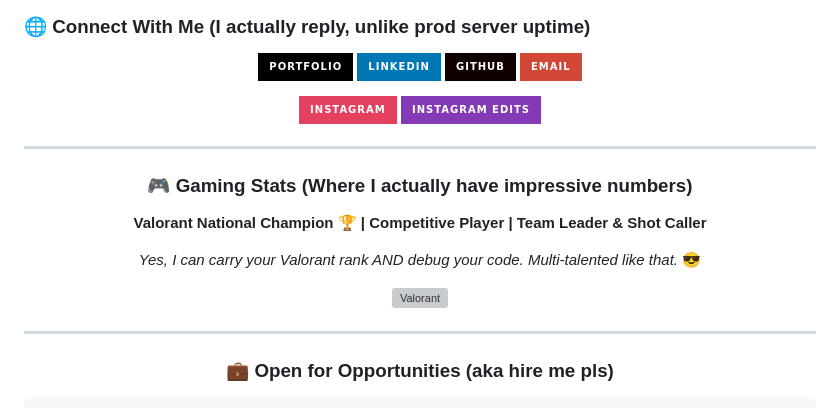
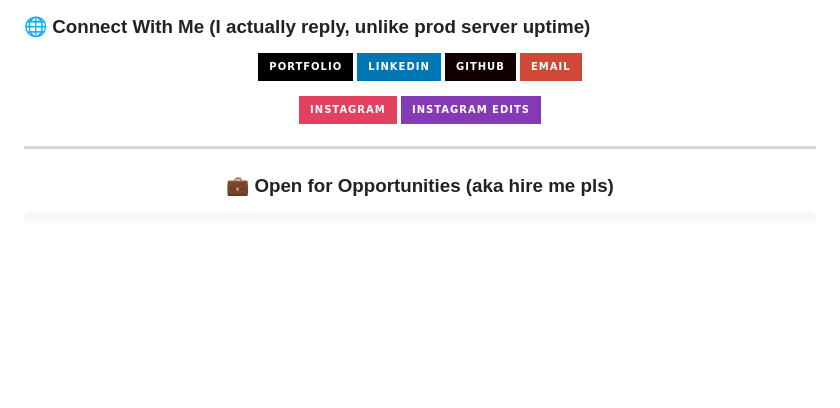
Before and after one commit to Gauravguddeti/Portfolio-website, a Markdown page: PROFILE_README.md, the part around one of its changes. Rendered like a GitHub page; badges without logos; blank space fills up the shorter version; grey boxes are pictures that could not be loaded.

````diff
--- a/PROFILE_README.md
+++ b/PROFILE_README.md
@@ -251,20 +251,6 @@ const currentStatus = {
 
 <div align="center">
 
-### 🎮 Gaming Stats (Where I actually have impressive numbers)
-
-**Valorant National Champion 🏆 | Competitive Player | Team Leader & Shot Caller**
-
-*Yes, I can carry your Valorant rank AND debug your code. Multi-talented like that.* 😎
-
-![Valorant](https://media.giphy.com/media/3oKIPic2BnoVZkRla8/giphy.gif)
-
-</div>
-
----
-
-<div align="center">
-
 ### 💼 Open for Opportunities (aka hire me pls)
 
 ```javascript
````
Also changed, not shown: other parts of PROFILE_README.md (+5 -7 lines).
